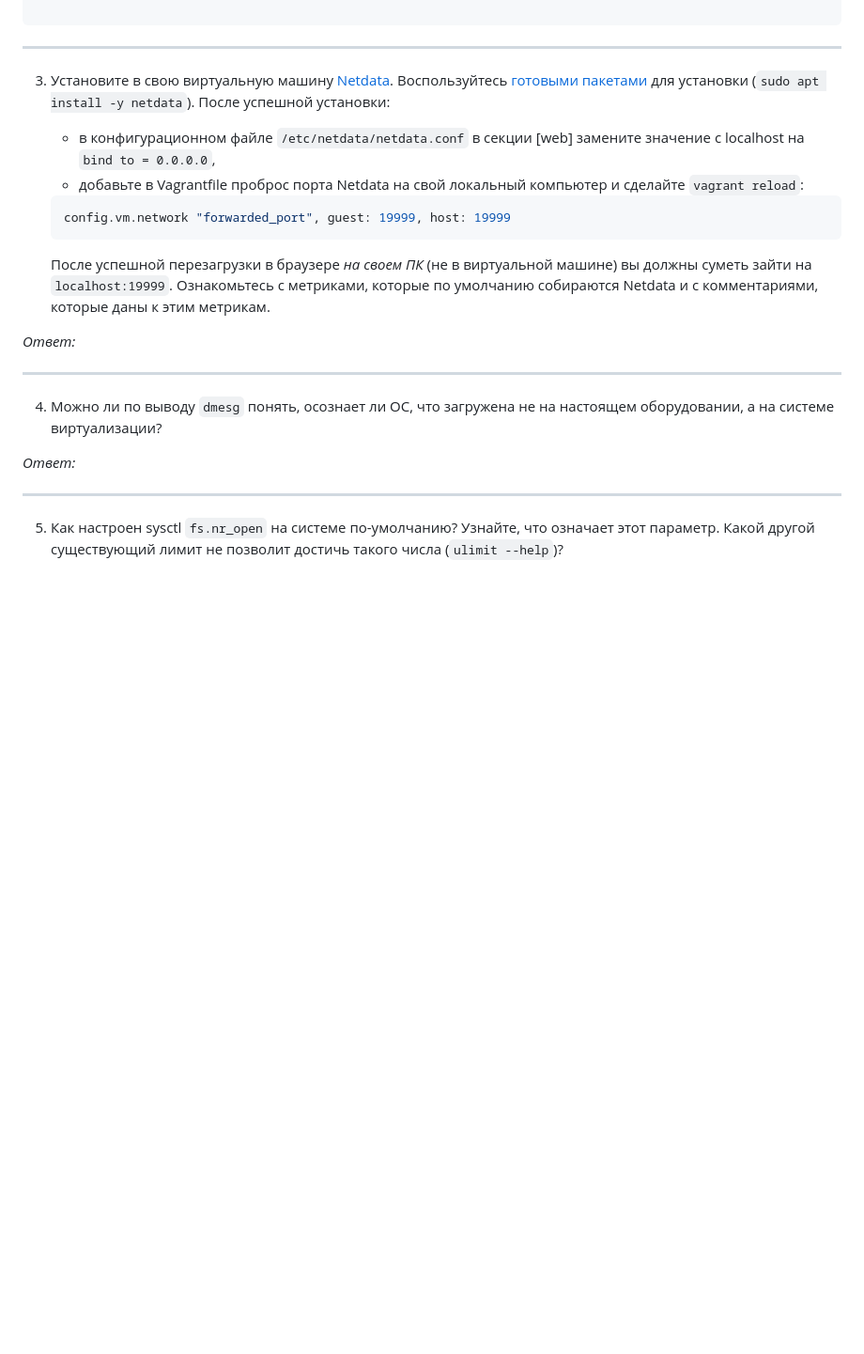
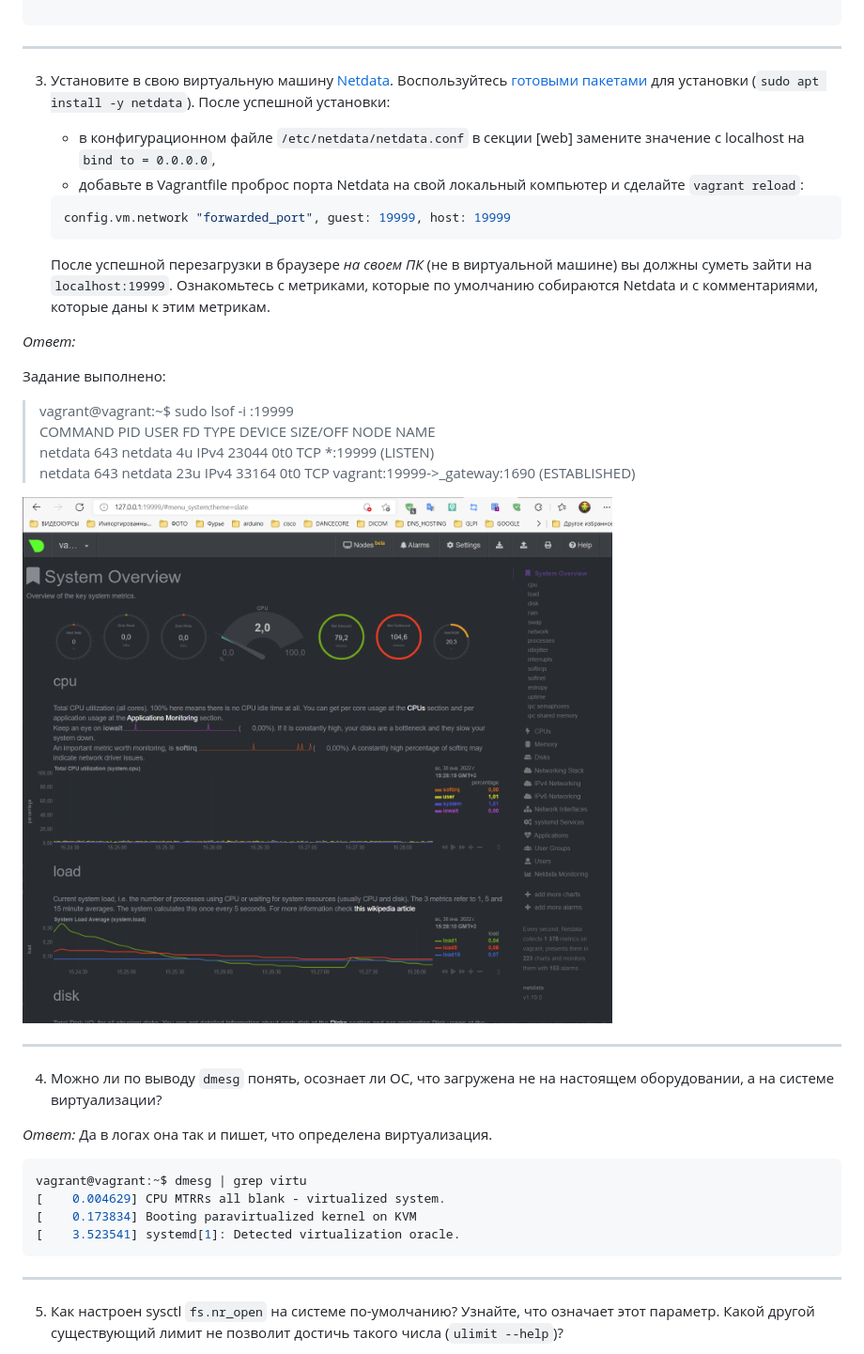
Before and after one commit to navigatore300/devops-netology, a Markdown page: dz_3_4/README.MD, the part around the change printed below. Shown: that part at 94% size. Drawn GitHub-style; pictures changed too: dz_3_4/img/pic1.png (added); blank space fills up the shorter version.

Commit message:
DZ_3_4 1-4 task complete

````diff
--- a/dz_3_4/README.MD
+++ b/dz_3_4/README.MD
@@ -300,6 +301,7 @@ node_network_up{device="lo"} 0
 ```
 
 ---
+
 3. Установите в свою виртуальную машину [Netdata](https://github.com/netdata/netdata). Воспользуйтесь [готовыми пакетами](https://packagecloud.io/netdata/netdata/install) для установки (`sudo apt install -y netdata`). После успешной установки:
     * в конфигурационном файле `/etc/netdata/netdata.conf` в секции [web] замените значение с localhost на `bind to = 0.0.0.0`,
     * добавьте в Vagrantfile проброс порта Netdata на свой локальный компьютер и сделайте `vagrant reload`:
@@ -313,12 +315,27 @@ node_network_up{device="lo"} 0
 
 _Ответ:_
 
+Задание выполнено:
+>vagrant@vagrant:~$ sudo lsof -i :19999
+COMMAND PID    USER   FD   TYPE DEVICE SIZE/OFF NODE NAME
+netdata 643 netdata    4u  IPv4  23044      0t0  TCP *:19999 (LISTEN)
+netdata 643 netdata   23u  IPv4  33164      0t0  TCP vagrant:19999->_gateway:1690 (ESTABLISHED)
+
+
+![](img/pic1.png)
 
 ---
+
 4. Можно ли по выводу `dmesg` понять, осознает ли ОС, что загружена не на настоящем оборудовании, а на системе виртуализации?
 
 _Ответ:_
-
+Да в логах она так и пишет, что определена виртуализация.
+```bash
+vagrant@vagrant:~$ dmesg | grep virtu
+[    0.004629] CPU MTRRs all blank - virtualized system.
+[    0.173834] Booting paravirtualized kernel on KVM
+[    3.523541] systemd[1]: Detected virtualization oracle.
+```
 
 ---
 5. Как настроен sysctl `fs.nr_open` на системе по-умолчанию? Узнайте, что означает этот параметр. Какой другой существующий лимит не позволит достичь такого числа (`ulimit --help`)?
````
Also changed, not shown: other parts of dz_3_4/README.MD (+1 -0 lines).
